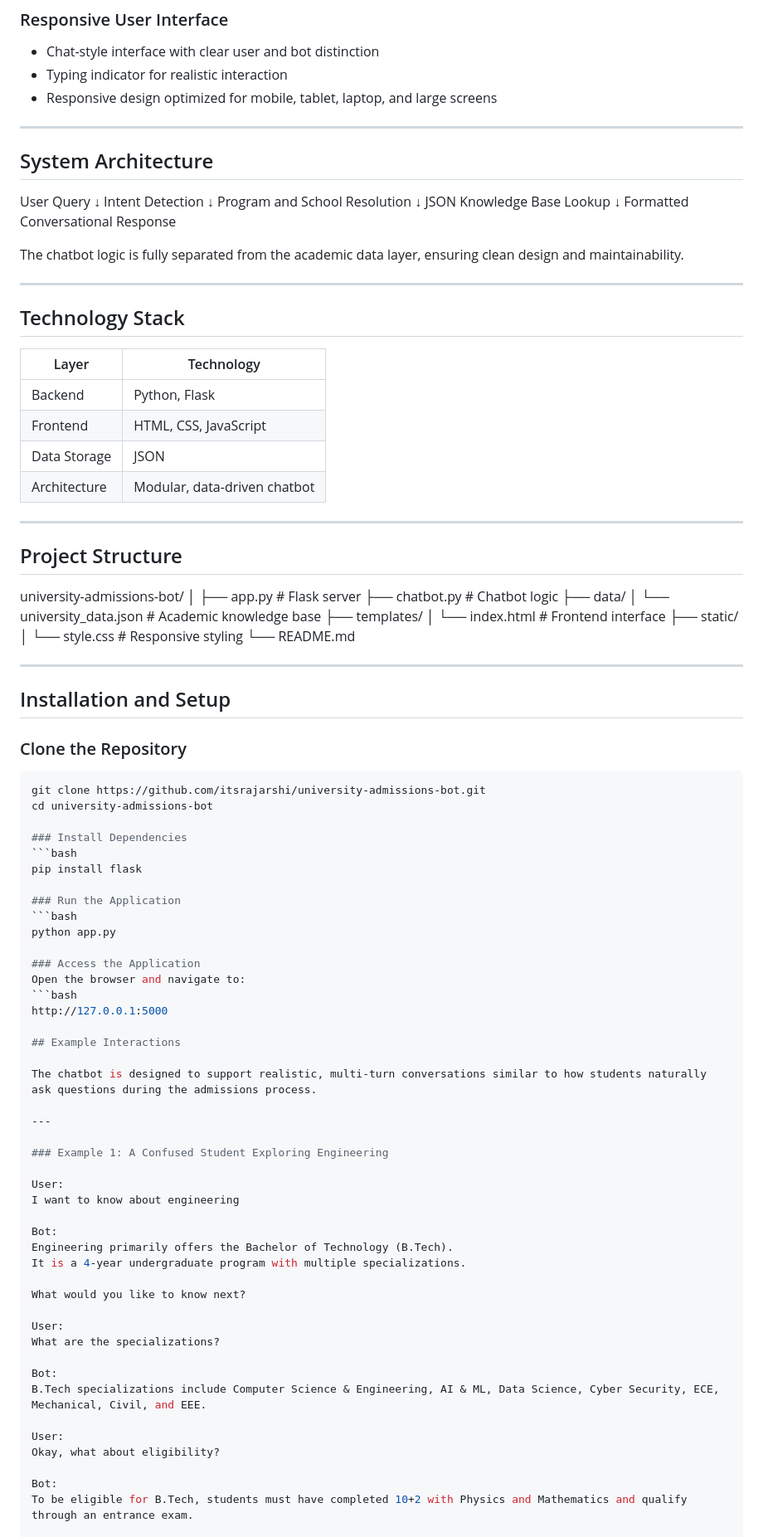
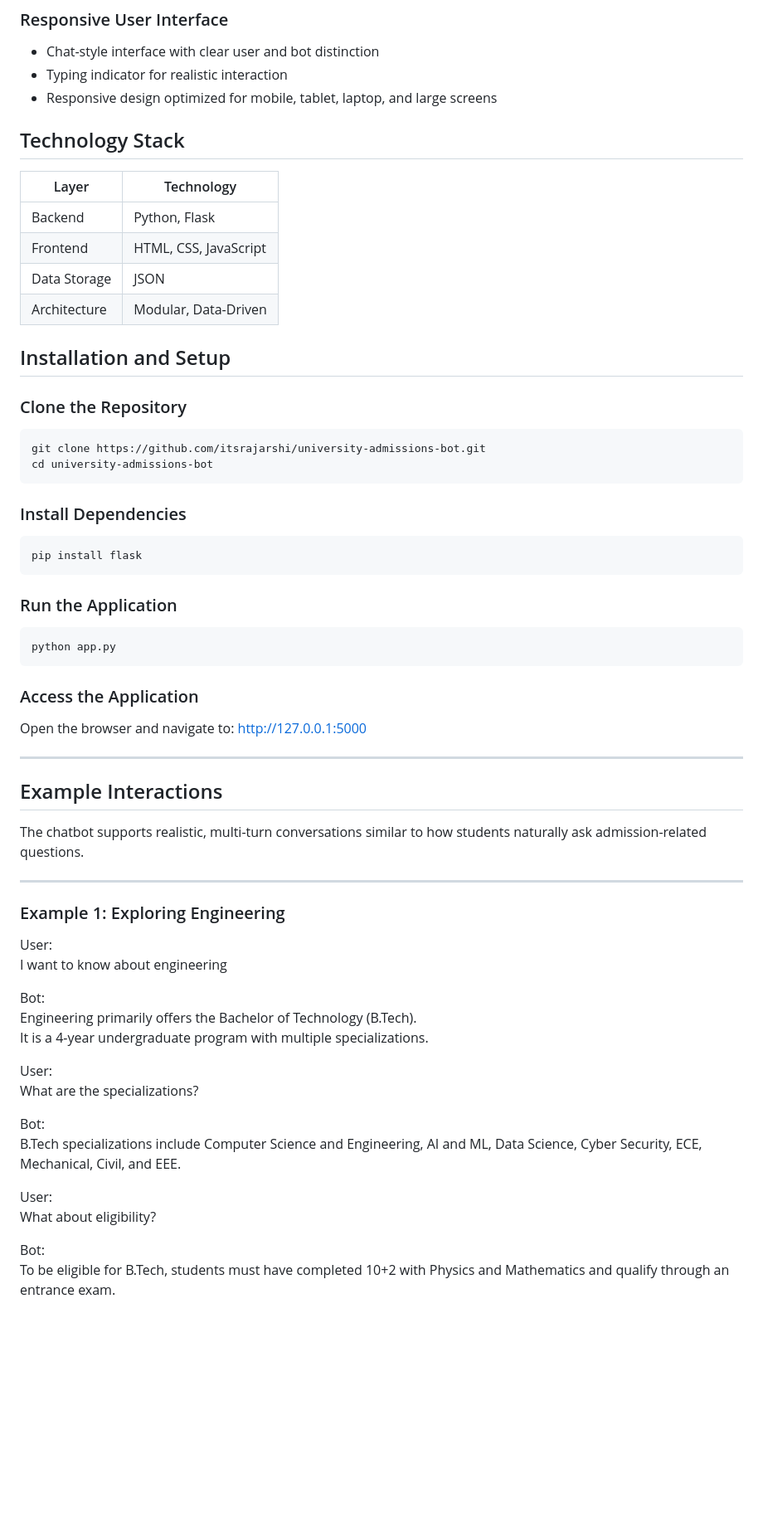
Before and after one commit to itsrajarshi/university-admissions-bot, a Markdown page: README.md, the part around one of its changes. Shown at 83% size. Rendered like a GitHub page; blank space fills up the shorter version.

````diff
--- a/README.md
+++ b/README.md
@@ -51,51 +50,17 @@ Supports programs across:
 - Typing indicator for realistic interaction
 - Responsive design optimized for mobile, tablet, laptop, and large screens
 
----
 
-## System Architecture
-User Query
-↓
-Intent Detection
-↓
-Program and School Resolution
-↓
-JSON Knowledge Base Lookup
-↓
-Formatted Conversational Response
-
-
-The chatbot logic is fully separated from the academic data layer, ensuring clean design and maintainability.
-
----
 
 ## Technology Stack
 
-| Layer | Technology |
-|-----|-----------|
-| Backend | Python, Flask |
-| Frontend | HTML, CSS, JavaScript |
-| Data Storage | JSON |
-| Architecture | Modular, data-driven chatbot |
+| Layer        | Technology            |
+|-------------|------------------------|
+| Backend     | Python, Flask          |
+| Frontend    | HTML, CSS, JavaScript  |
+| Data Storage| JSON                   |
+| Architecture| Modular, Data-Driven   |
 
----
-
-## Project Structure
-
-university-admissions-bot/
-│
-├── app.py # Flask server
-├── chatbot.py # Chatbot logic
-├── data/
-│ └── university_data.json # Academic knowledge base
-├── templates/
-│ └── index.html # Frontend interface
-├── static/
-│ └── style.css # Responsive styling
-└── README.md
-
-
----
 
 ## Installation and Setup
 
@@ -103,27 +68,32 @@ university-admissions-bot/
 ```bash
 git clone https://github.com/itsrajarshi/university-admissions-bot.git
 cd university-admissions-bot
+```
 
 ### Install Dependencies
 ```bash
 pip install flask
+```
 
 ### Run the Application
 ```bash
 python app.py
+```
 
 ### Access the Application
 Open the browser and navigate to:
-```bash
 http://127.0.0.1:5000
+
+
+---
 
 ## Example Interactions
 
-The chatbot is designed to support realistic, multi-turn conversations similar to how students naturally ask questions during the admissions process.
+The chatbot supports realistic, multi-turn conversations similar to how students naturally ask admission-related questions.
 
 ---
 
-### Example 1: A Confused Student Exploring Engineering
+### Example 1: Exploring Engineering
 
 User:
 I want to know about engineering
@@ -132,16 +102,14 @@ Bot:
 Engineering primarily offers the Bachelor of Technology (B.Tech).
 It is a 4-year undergraduate program with multiple specializations.
 
-What would you like to know next?
-
 User:
 What are the specializations?
 
 Bot:
-B.Tech specializations include Computer Science & Engineering, AI & ML, Data Science, Cyber Security, ECE, Mechanical, Civil, and EEE.
+B.Tech specializations include Computer Science and Engineering, AI and ML, Data Science, Cyber Security, ECE, Mechanical, Civil, and EEE.
 
 User:
-Okay, what about eligibility?
+What about eligibility?
 
 Bot:
 To be eligible for B.Tech, students must have completed 10+2 with Physics and Mathematics and qualify through an entrance exam.
````
Also changed, not shown: other parts of README.md (+12 -53 lines).
